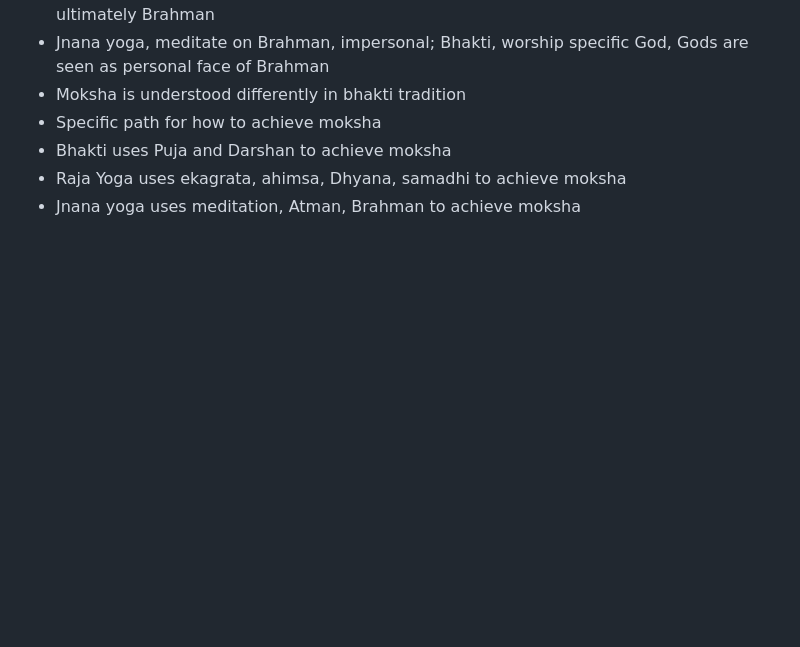
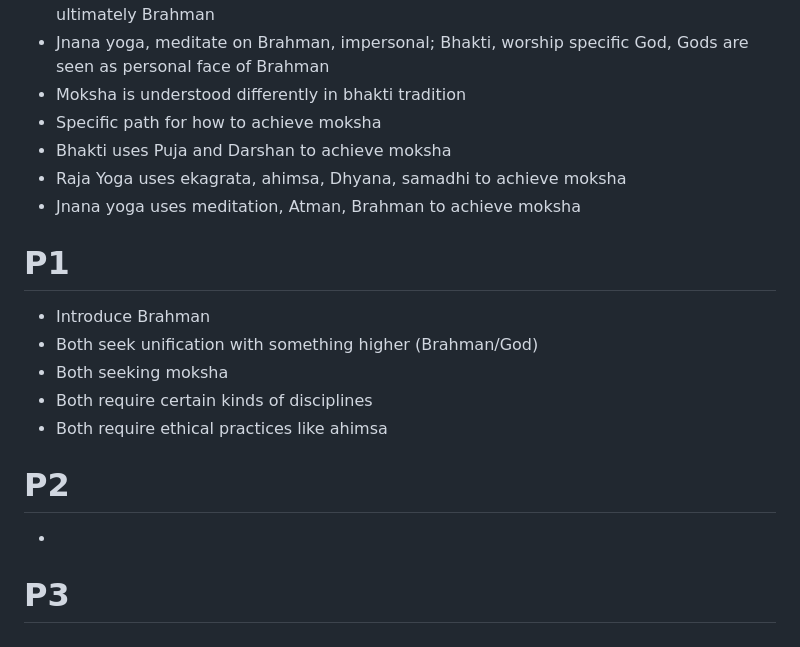
Before and after one commit to Lomzem/CSUChicoNotes, a Markdown page: RELS-110/midterm-1/outline.md, the part around the change. Rendered like a GitHub page; blank space fills up the shorter version.

Commit message:
Just push :P

```diff
--- a/RELS-110/midterm-1/outline.md
+++ b/RELS-110/midterm-1/outline.md
@@ -96,3 +96,15 @@ Goal: ekagrata (one-pointedness)
 - Bhakti uses Puja and Darshan to achieve moksha
 - Raja Yoga uses ekagrata, ahimsa, Dhyana, samadhi to achieve moksha
 - Jnana yoga uses meditation, Atman, Brahman to achieve moksha
+
+# P1
+- Introduce Brahman
+- Both seek unification with something higher (Brahman/God)
+- Both seeking moksha
+- Both require certain kinds of disciplines
+- Both require ethical practices like ahimsa
+
+# P2
+-
+
+# P3
```
